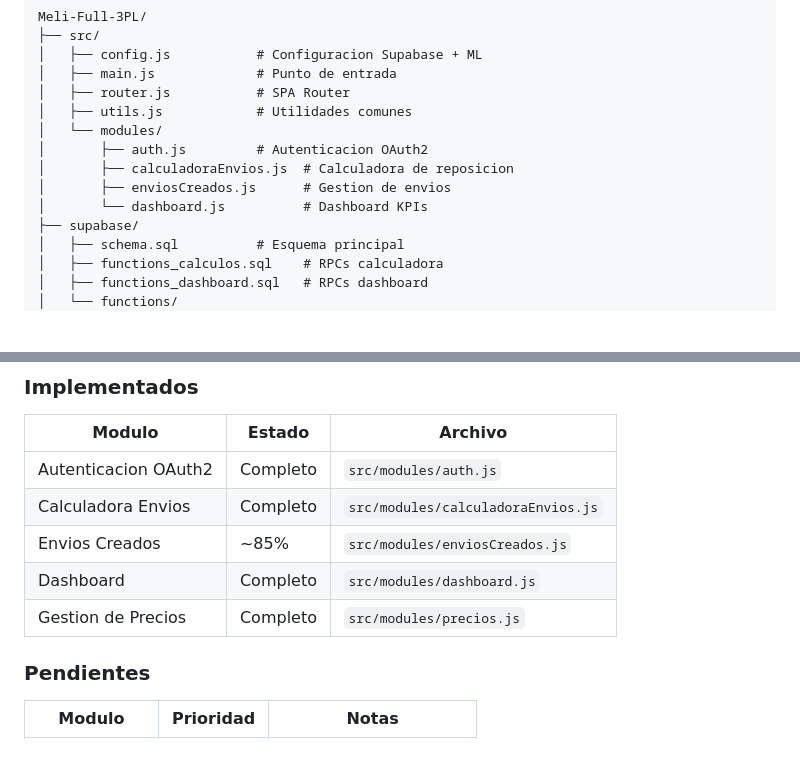
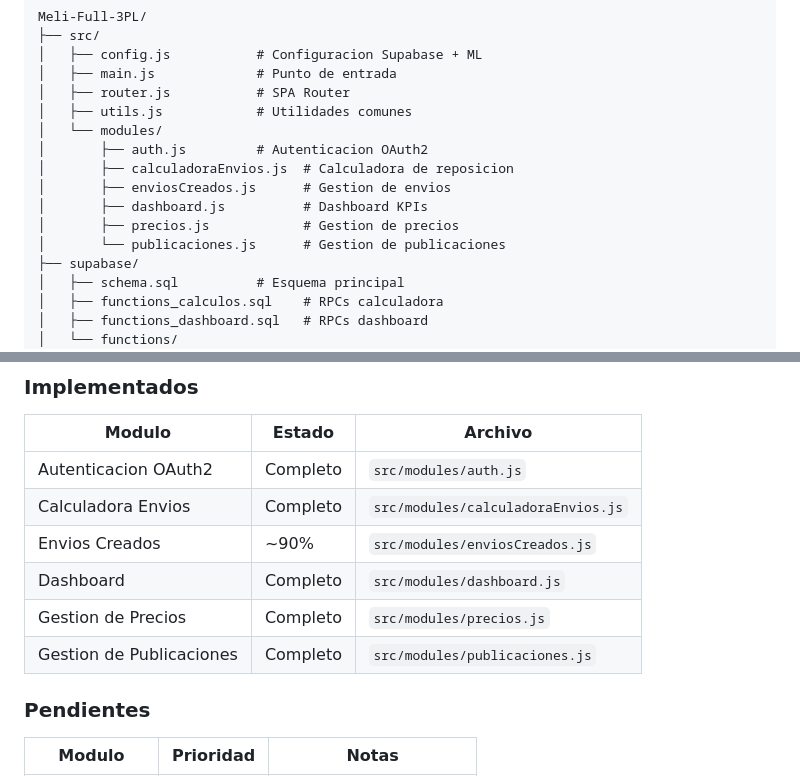
Before and after one commit to bolsas-cloud/Meli-Full-3PL, a Markdown page: README.md, 2 parts joined by grey strips. Drawn GitHub-style; blank space fills up the shorter version.

Commit message:
docs: actualizar README con módulo publicaciones y estado enviosCreados
- Agregar publicaciones.js a la estructura del proyecto
- Agregar precios.js a la estructura del proyecto
- Agregar Gestión de Publicaciones a la tabla de módulos implementados
- Actualizar enviosCreados de ~85% a ~90%

🤖 Generated with [Claude Code](https://claude.com/claude-code)

Co-Authored-By: Claude Opus 4.5 <noreply@anthropic.com>

```diff
--- a/README.md
+++ b/README.md
@@ -25,7 +25,9 @@ Meli-Full-3PL/
 │       ├── auth.js         # Autenticacion OAuth2
 │       ├── calculadoraEnvios.js  # Calculadora de reposicion
 │       ├── enviosCreados.js      # Gestion de envios
-│       └── dashboard.js          # Dashboard KPIs
+│       ├── dashboard.js          # Dashboard KPIs
+│       ├── precios.js            # Gestion de precios
+│       └── publicaciones.js      # Gestion de publicaciones
 ├── supabase/
 │   ├── schema.sql          # Esquema principal
 │   ├── functions_calculos.sql    # RPCs calculadora
@@ -49,9 +51,10 @@ Meli-Full-3PL/
 |--------|--------|---------|
 | Autenticacion OAuth2 | Completo | `src/modules/auth.js` |
 | Calculadora Envios | Completo | `src/modules/calculadoraEnvios.js` |
-| Envios Creados | ~85% | `src/modules/enviosCreados.js` |
+| Envios Creados | ~90% | `src/modules/enviosCreados.js` |
 | Dashboard | Completo | `src/modules/dashboard.js` |
 | Gestion de Precios | Completo | `src/modules/precios.js` |
+| Gestion de Publicaciones | Completo | `src/modules/publicaciones.js` |
 
 ### Pendientes
 
```
